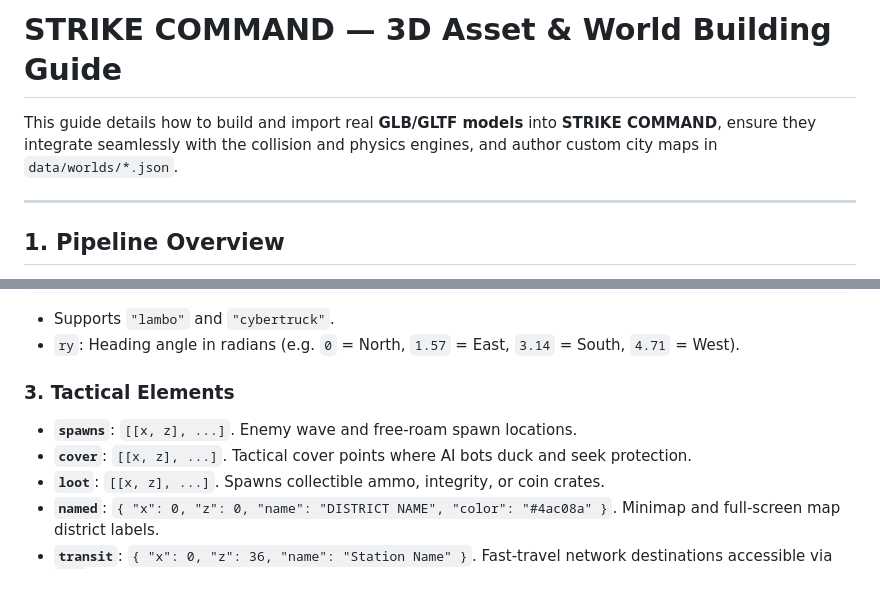
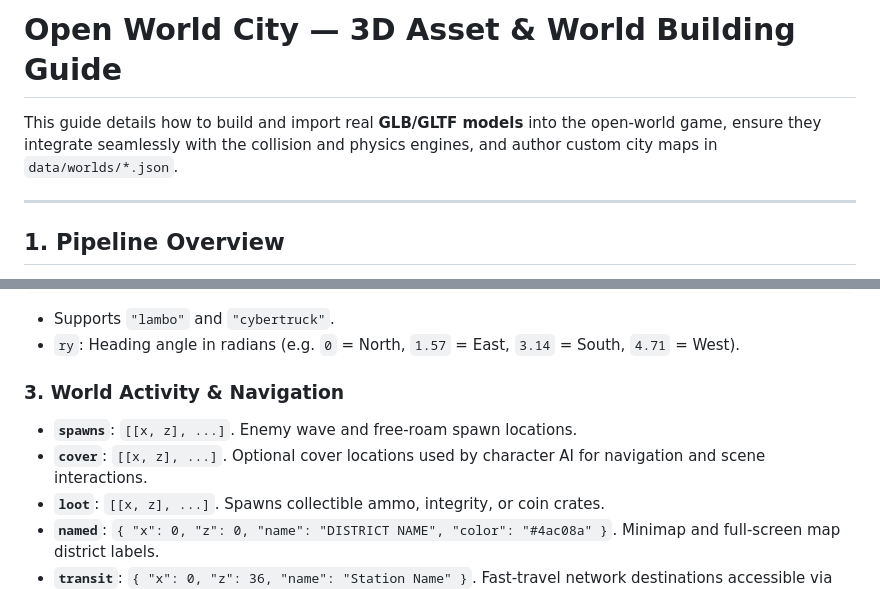
Before and after one commit to bossprogrammer275/combata, a Markdown page: README.md, 2 parts joined by grey strips. Drawn GitHub-style.

Commit message:
Update documentation to describe an open-world game

```diff
--- a/README.md
+++ b/README.md
@@ -1,6 +1,6 @@
-# STRIKE COMMAND — 3D Asset & World Building Guide
+# Open World City — 3D Asset & World Building Guide
 
-This guide details how to build and import real **GLB/GLTF models** into **STRIKE COMMAND**, ensure they integrate seamlessly with the collision and physics engines, and author custom city maps in `data/worlds/*.json`.
+This guide details how to build and import real **GLB/GLTF models** into the open-world game, ensure they integrate seamlessly with the collision and physics engines, and author custom city maps in `data/worlds/*.json`.
 
 ---
 
@@ -143,9 +143,9 @@ Draws asphalt ribbons with raised curbs and sidewalks:
 - Supports `"lambo"` and `"cybertruck"`.
 - `ry`: Heading angle in radians (e.g. `0` = North, `1.57` = East, `3.14` = South, `4.71` = West).
 
-### 3. Tactical Elements
+### 3. World Activity & Navigation
 - **`spawns`**: `[[x, z], ...]`. Enemy wave and free-roam spawn locations.
-- **`cover`**: `[[x, z], ...]`. Tactical cover points where AI bots duck and seek protection.
+- **`cover`**: `[[x, z], ...]`. Optional cover locations used by character AI for navigation and scene interactions.
 - **`loot`**: `[[x, z], ...]`. Spawns collectible ammo, integrity, or coin crates.
 - **`named`**: `{ "x": 0, "z": 0, "name": "DISTRICT NAME", "color": "#4ac08a" }`. Minimap and full-screen map district labels.
 - **`transit`**: `{ "x": 0, "z": 36, "name": "Station Name" }`. Fast-travel network destinations accessible via `[T]`.
```
